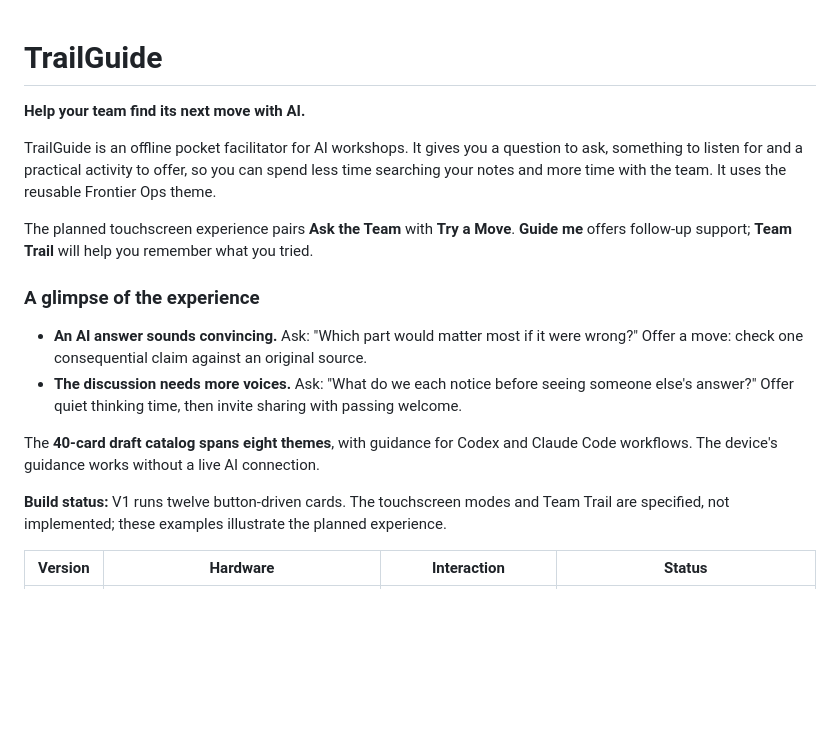
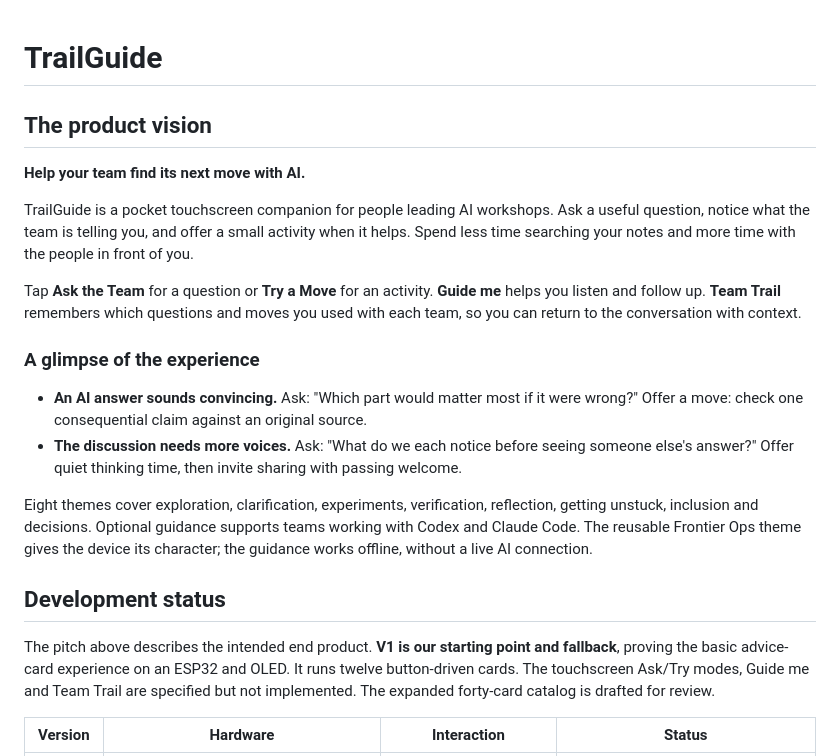
Before and after one commit to luminerdy/TrailGuide, a Markdown page: README.md, the part around the change. GitHub-like rendering; blank space fills up the shorter version.

Commit message:
docs: lead with the end-product vision and separate build status

```diff
--- a/README.md
+++ b/README.md
@@ -1,19 +1,23 @@
 # TrailGuide
+
+## The product vision
 
 **Help your team find its next move with AI.**
 
-TrailGuide is an offline pocket facilitator for AI workshops. It gives you a question to ask, something to listen for and a practical activity to offer, so you can spend less time searching your notes and more time with the team. It uses the reusable Frontier Ops theme.
+TrailGuide is a pocket touchscreen companion for people leading AI workshops. Ask a useful question, notice what the team is telling you, and offer a small activity when it helps. Spend less time searching your notes and more time with the people in front of you.
 
-The planned touchscreen experience pairs **Ask the Team** with **Try a Move**. **Guide me** offers follow-up support; **Team Trail** will help you remember what you tried.
+Tap **Ask the Team** for a question or **Try a Move** for an activity. **Guide me** helps you listen and follow up. **Team Trail** remembers which questions and moves you used with each team, so you can return to the conversation with context.
 
 ### A glimpse of the experience
 
 - **An AI answer sounds convincing.** Ask: "Which part would matter most if it were wrong?" Offer a move: check one consequential claim against an original source.
 - **The discussion needs more voices.** Ask: "What do we each notice before seeing someone else's answer?" Offer quiet thinking time, then invite sharing with passing welcome.
 
-The **40-card draft catalog spans eight themes**, with guidance for Codex and Claude Code workflows. The device's guidance works without a live AI connection.
+Eight themes cover exploration, clarification, experiments, verification, reflection, getting unstuck, inclusion and decisions. Optional guidance supports teams working with Codex and Claude Code. The reusable Frontier Ops theme gives the device its character; the guidance works offline, without a live AI connection.
 
-**Build status:** V1 runs twelve button-driven cards. The touchscreen modes and Team Trail are specified, not implemented; these examples illustrate the planned experience.
+## Development status
+
+The pitch above describes the intended end product. **V1 is our starting point and fallback**, proving the basic advice-card experience on an ESP32 and OLED. It runs twelve button-driven cards. The touchscreen Ask/Try modes, Guide me and Team Trail are specified but not implemented. The expanded forty-card catalog is drafted for review.
 
 | Version | Hardware | Interaction | Status |
 | --- | --- | --- | --- |
```
